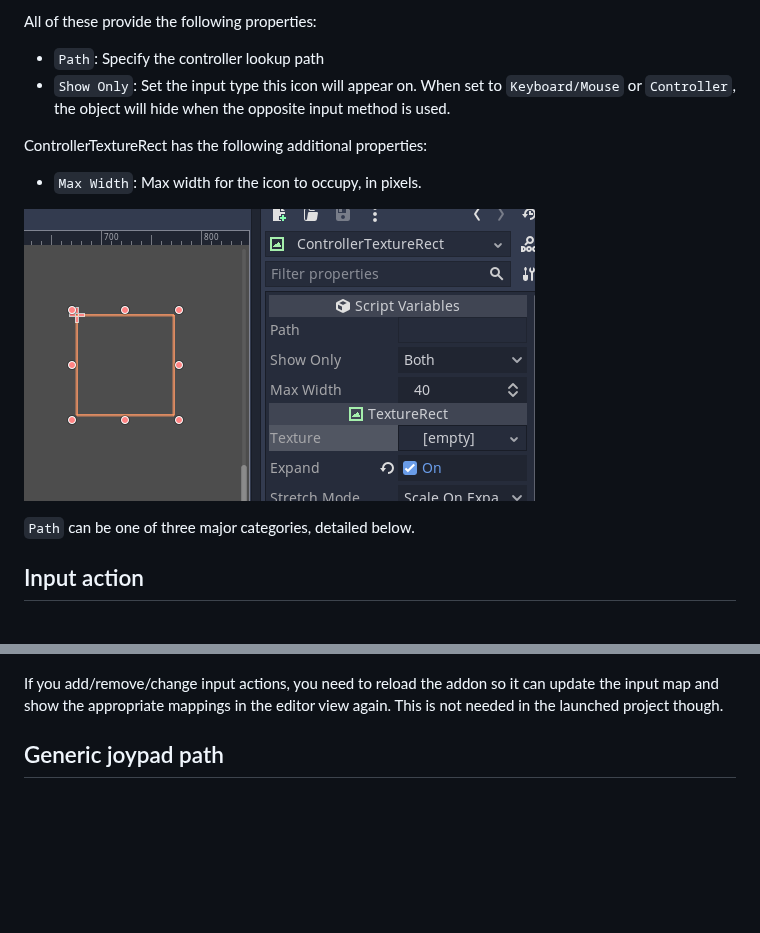
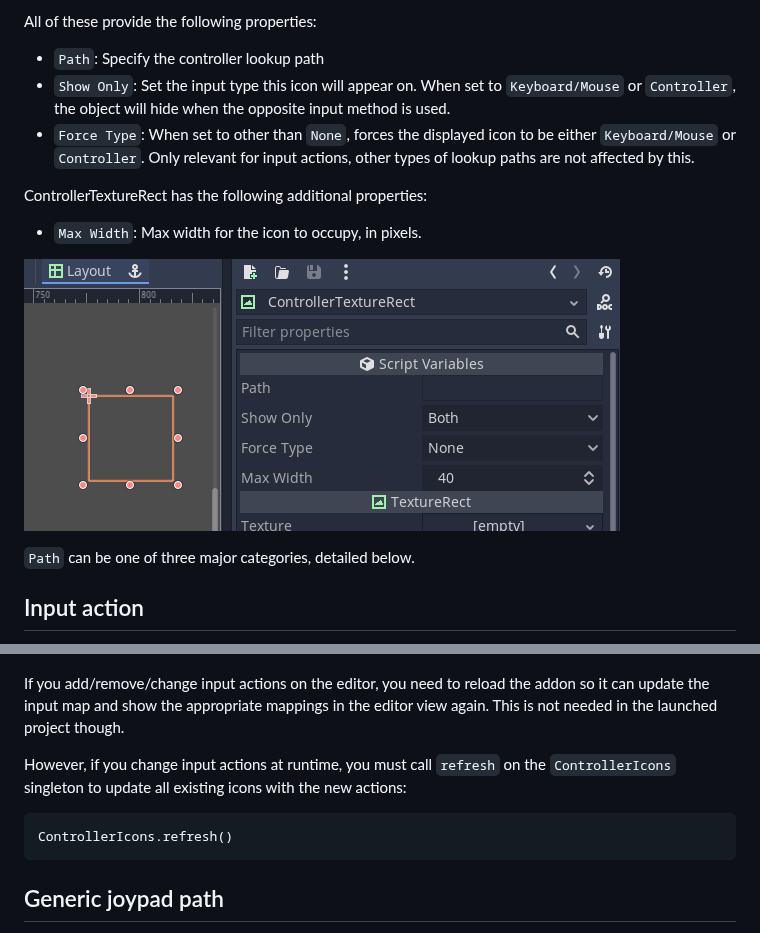
Before and after one commit to rsubtil/controller_icons, a Markdown page: DOCS.md, 2 parts joined by grey strips. Drawn GitHub-style; pictures changed too: screenshots/docs/path.png; blank space fills up the shorter version.

Commit message:
Updated docs and bumped plugin version

````diff
--- a/DOCS.md
+++ b/DOCS.md
@@ -25,6 +25,7 @@ Controller Icons provides various custom node types:
 All of these provide the following properties:
 - `Path`: Specify the controller lookup path
 - `Show Only`: Set the input type this icon will appear on. When set to `Keyboard/Mouse` or `Controller`, the object will hide when the opposite input method is used.
+- `Force Type`: When set to other than `None`, forces the displayed icon to be either `Keyboard/Mouse` or `Controller`. Only relevant for input actions, other types of lookup paths are not affected by this.
 
 ControllerTextureRect has the following additional properties:
 - `Max Width`: Max width for the icon to occupy, in pixels.
@@ -41,7 +42,13 @@ This mode also automatically switches icons when the user either uses keyboard/m
 
 ![](screenshots/docs/input_action.gif)
 
-If you add/remove/change input actions, you need to reload the addon so it can update the input map and show the appropriate mappings in the editor view again. This is not needed in the launched project though.
+If you add/remove/change input actions on the editor, you need to reload the addon so it can update the input map and show the appropriate mappings in the editor view again. This is not needed in the launched project though.
+
+However, if you change input actions at runtime, you must call `refresh` on the `ControllerIcons` singleton to update all existing icons with the new actions:
+
+```gdscript
+ControllerIcons.refresh()
+```
 
 ## Generic joypad path
 
````
Also changed, not shown: 1 other file.
